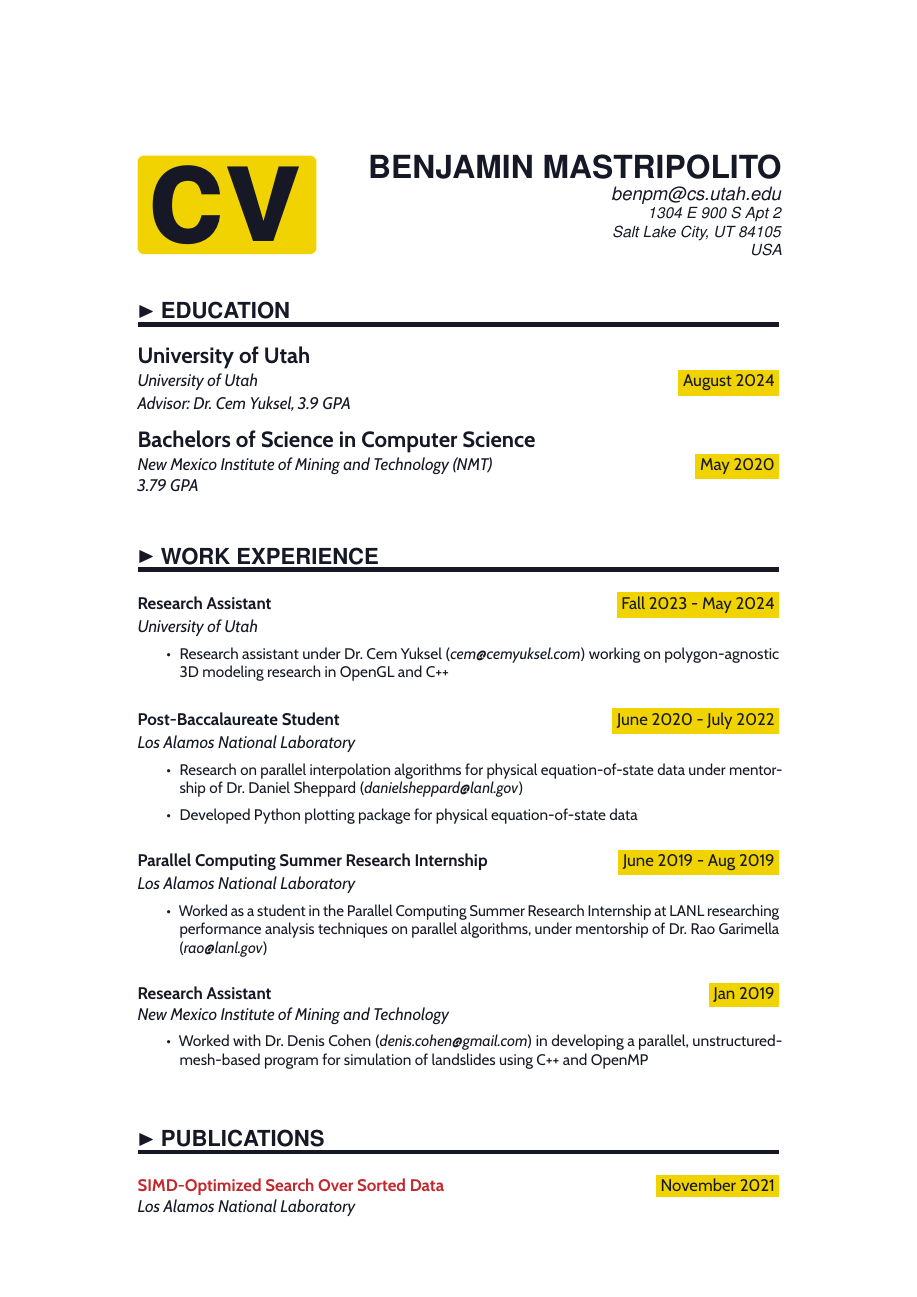
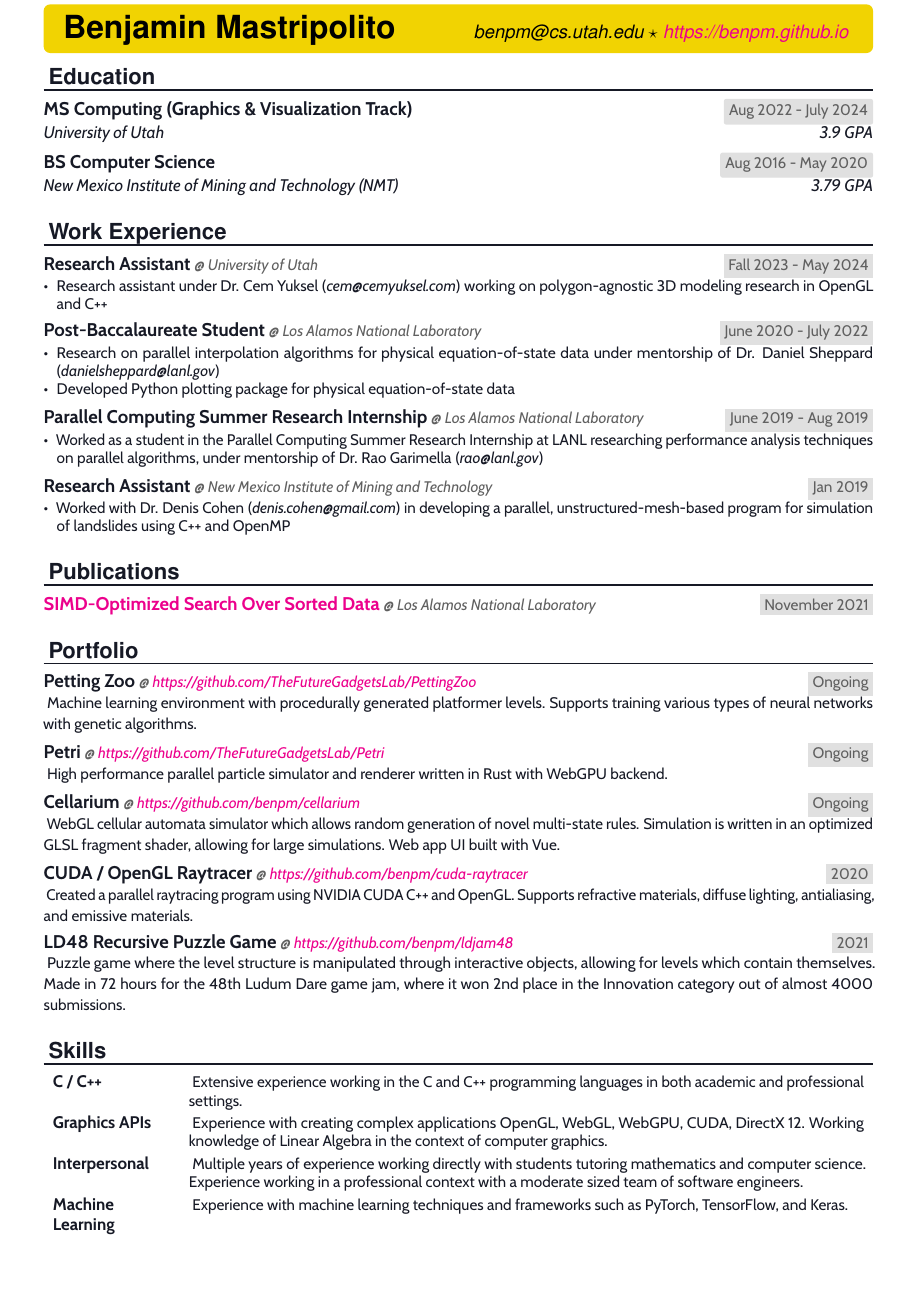
Before and after one commit to benpm/cv, a LaTeX CV (benpm_cv.tex): page 1 of 2. Compiled offline with pdfLaTeX.

Commit message:
did stuff

```diff
--- a/benpm_cv.tex
+++ b/benpm_cv.tex
@@ -37,9 +37,8 @@
 \usepackage{amssymb}
 \usepackage{hyperref}
 \usepackage{tabularx}
-% \usepackage{showframe}
+\usepackage{enumitem}
 
-\frenchspacing              % Better looking spacings after periods
 \pagestyle{empty}           % No pagenumbers/headers/footers
 
 %%% Custom font
@@ -47,22 +46,32 @@
 \usepackage[sfdefault]{cabin}
 \usepackage[T1]{fontenc}
 
+% Adjust margins
+\geometry{left=1cm, top=0.1cm, right=1cm, bottom=1cm}
+
 %%% Custom sectioning (sectsty package)
 %%% ------------------------------------------------------------
 \usepackage{sectsty}
 
 \sectionfont{%			            % Change font of \section command
+	\noindent
+	\vspace{-8pt}
 	\usefont{OT1}{phv}{b}{n}%		% bch-b-n: CharterBT-Bold font
-	\sectionrule{0pt}{0pt}{-5pt}{3pt}}
+	\sectionrule{0pt}{0pt}{-4pt}{1pt}}
 
 %%% Colors
 %%% ------------------------------------------------------------
 % https://coolors.co/fdfffc-235789-c1292e-f1d302-161925
 \definecolor{yel}{HTML}{F1D302}
+\definecolor{clr_grey}{HTML}{e0e0e0}
+\definecolor{clr_darkgrey}{HTML}{606060}
 \definecolor{red}{HTML}{C1292E}
 \definecolor{blu}{HTML}{235789}
 \definecolor{blk}{HTML}{161925}
-\hypersetup{colorlinks=true,urlcolor=red}
+
+\hypersetup{
+	colorlinks=true
+}
 
 \makeatletter
 \newcommand{\globalcolor}[1]{%
@@ -72,53 +81,34 @@
 
 \AtBeginDocument{\globalcolor{blk}}
 
-\newtcolorbox{bigredbox}[1][]{
-  enhanced,
-  arc=0pt,
-  outer arc=0pt,
-  colback=red,
-  boxrule=0.8pt,
-  #1
-}
+\setlist{nosep}
+\setlist[itemize]{leftmargin=*}
+\setlist[itemize,1]{label=\textbullet}
 
 %%% Macros
 %%% ------------------------------------------------------------
 \newlength{\spacebox}
 \settowidth{\spacebox}{8888888888}			% Box to align text
-\newcommand{\sepspace}{\vspace*{1em}}		% Vertical space macro
-\newcommand{\sym}{\raisebox{1pt}{$\blacktriangleright$}}
+\newcommand{\sepspace}{\vspace*{0.5em}}		% Vertical space macro
 \newcommand{\showurl}[1]{\href{#1}{#1}}
 
 \newcommand{\MyName}[5]{ % Name
-	\setlength\parskip{0cm}
 	\noindent
-	\begin{minipage}[c]{ 4.1cm }
-		\begin{tcolorbox}[colback=yel,colframe=yel,halign title=left,boxsep=0mm,left=2mm,flush left]
-			\color{blk}
-			\fontsize{90pt}{90pt}\selectfont \usefont{OT1}{phv}{b}{n} cv
-		\end{tcolorbox}
-	\end{minipage}
-	\begin{minipage}[t]{ 10.6cm }
-		\vspace{-3.2em}
-		\hfill \huge \usefont{OT1}{phv}{b}{n} #1
-		\par \hfill \large \usefont{OT1}{phv}{m}{n} \textit{#2} % Subtitle
-		\par \hfill \small \usefont{OT1}{phv}{m}{n} \textit{#3} % Address line 1
-		\par \hfill \small \usefont{OT1}{phv}{m}{n} \textit{#4} % Address line 2
-		\par \hfill \small \usefont{OT1}{phv}{m}{n} \textit{#5} % Address line 3
-	\end{minipage}
-	\par \normalsize \normalfont
+	\begin{tcolorbox}[colback=yel,colframe=yel,halign title=left,boxsep=0mm]
+		\huge \usefont{OT1}{phv}{b}{n} #1 \hfill
+		\large \usefont{OT1}{phv}{m}{n} \textit{#2}
+		\vspace{-2pt}
+	\end{tcolorbox}
+	\vspace{-8pt}
+	\normalsize \normalfont
 }
 
-\newcommand{\NewPart}[1]{\section*{\sym \mbox{} \MakeUppercase{#1}}}
+\newcommand{\NewPart}[1]{
+	\vspace{-1em}
+	\section*{#1}
+}
 
-\newcommand{\PersonalEntry}[2]{
-		\noindent\hangindent=2em\hangafter=0 % Indentation
-		\parbox{\spacebox}{        % Box to align text
-		\textit{#1}}		       % Entry name (birth, address, etc.)
-		\hspace{1.5em} #2 \par
-		\sepspace}
-
-\newcommand{\SkillsEntry}[2]{      % Same as \PersonalEntry
+\newcommand{\SkillsEntry}[2]{
 		\noindent
 		\begin{tabularx}{\linewidth}{ p{7em} X }
 			\noindent
@@ -126,24 +116,23 @@
 				\textbf{#1}
 			\end{minipage} &
 			\noindent \normalfont \small #2
-		\end{tabularx}
-		\sepspace}
+		\end{tabularx}}
 
 \newcommand{\EducationEntry}[5]{
-		\Large \noindent \textbf{#1} \hfill \\   % Degree
+		\large \noindent \textbf{#1} \hfill
+		\tcbset{colback=clr_grey,colframe=clr_grey,nobeforeafter,box align=base,size=fbox}
+		\tcbox{\small \color{clr_darkgrey}#3} \par
 		\normalsize \noindent \textit{#2} \hfill	  % School
-		\colorbox{yel}{\color{blk}#3} \par  % Duration
 		\noindent \textit{#4} \par        % School
 		\noindent\hangindent=2em\hangafter=0 \small #5 % Description
 		\normalsize \par
 		\sepspace}
 
-\newcommand{\WorkEntry}[4]{				  % Same as \EducationEntry
-		\noindent \textbf{#1} \hfill      % Jobname
-		\colorbox{yel}{\color{blk}#2} \par  % Duration
-		\noindent \textit{#3} \par              % Company
-		\noindent\hangindent=2em\hangafter=0 \small #4 % Description
-		\normalsize \par
+\newcommand{\WorkEntry}[4]{
+		\noindent \large \textbf{#1} \small \textit{\color{clr_darkgrey} @ #3} \hfill
+		\noindent \colorbox{clr_grey}{\small \color{clr_darkgrey}#2} \par
+		\noindent \hangindent=0em\hangafter=0 \small #4
+		\normalsize
 		\sepspace}
 
 %%% ------------------------------------------------------------
@@ -152,24 +141,32 @@
 
 \begin{document}
 
-\MyName{BENJAMIN MASTRIPOLITO}{benpm@cs.utah.edu}{1304 E 900 S Apt 2}{Salt Lake City, UT 84105}{USA}
+\MyName{Benjamin Mastripolito}{benpm@cs.utah.edu \(\star\) \showurl{https://benpm.github.io}}
 
 \sepspace
 
 
 %%% Education
 %%% ------------------------------------------------------------
-\NewPart{Education}{}
+\NewPart{Education}
 
-\EducationEntry{University of Utah}{University of Utah}{August 2024}{Advisor: Dr. Cem Yuksel, 3.9 GPA}
+\EducationEntry
+{MS Computing (Graphics \& Visualization Track)}
+{University of Utah}
+{Aug 2022 - July 2024}
+{3.9 GPA}
 
-\EducationEntry{Bachelors of Science in Computer Science}{New Mexico Institute of Mining and Technology (NMT)}{May 2020}{3.79 GPA}
+\EducationEntry
+{BS Computer Science}
+{New Mexico Institute of Mining and Technology (NMT)}
+{Aug 2016 - May 2020}
+{3.79 GPA}
 
 
 
 %%% Work experience
 %%% ------------------------------------------------------------
-\NewPart{Work Experience}{}
+\NewPart{Work Experience}
 
 \WorkEntry{Research Assistant}
 {Fall 2023 - May 2024}{University of Utah}{\noindent
@@ -220,19 +217,15 @@
 
 %%% Publications
 %%% ------------------------------------------------------------
-\NewPart{Publications}{}
+\NewPart{Publications}
 
 \WorkEntry{\href{https://asmedigitalcollection.asme.org/computingengineering/article-abstract/22/2/021009/1121736/simd-Optimized-Search-Over-Sorted-Data}{SIMD-Optimized Search Over Sorted Data}}
 {November 2021}{Los Alamos National Laboratory}
 
 
-% p
-
-\pagebreak
-
 %%% Projects
 %%% ------------------------------------------------------------
-\NewPart{Portfolio}{}
+\NewPart{Portfolio}
 
 \WorkEntry{Petting Zoo}{Ongoing}{\showurl{https://github.com/TheFutureGadgetsLab/PettingZoo}}{
 	Machine learning environment with procedurally generated platformer levels.
```
Also changed, not shown: benpm_cv.out.ps (deleted), benpm_cv.pdf, benpm_cv.tex (2 more changed lines), 1 other file.
